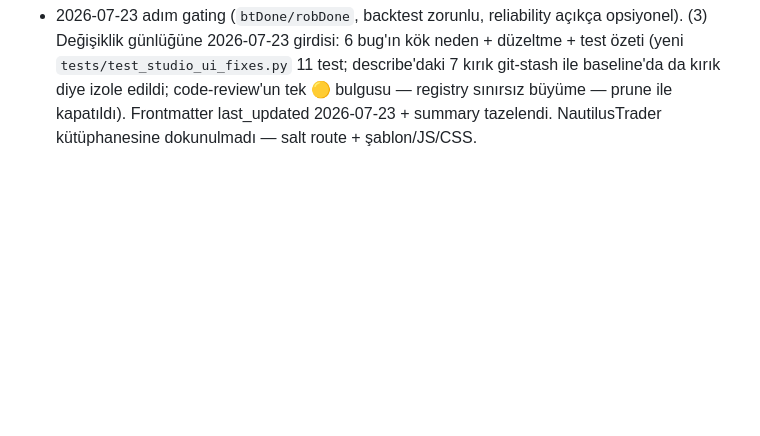
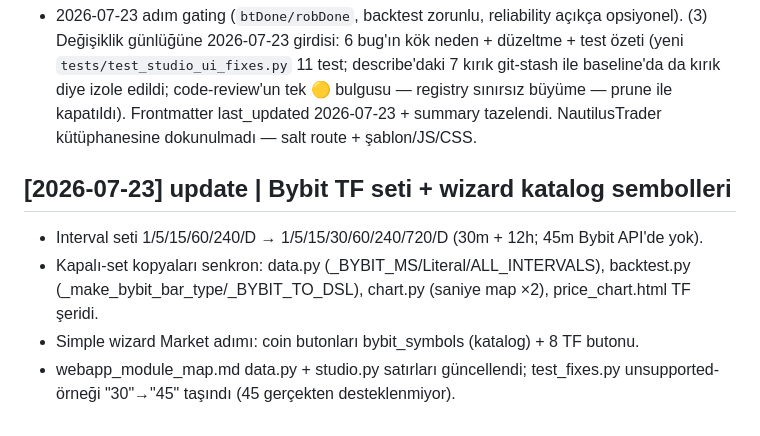
Before and after one commit to muratben19751/NAU_v18Jul, a Markdown page: nautilus_wiki/log.md, the part around the change. GitHub-like rendering; blank space fills up the shorter version.

```diff
--- a/nautilus_wiki/log.md
+++ b/nautilus_wiki/log.md
@@ -334,3 +334,11 @@ reparenting `swMoveNodes`) — önceki oturumda commit'lenmiş ama wiki'ye hiç
 da kırık diye izole edildi; code-review'un tek 🟡 bulgusu — registry sınırsız büyüme — prune
 ile kapatıldı). Frontmatter last_updated 2026-07-23 + summary tazelendi. NautilusTrader
 kütüphanesine dokunulmadı — salt route + şablon/JS/CSS.
+
+## [2026-07-23] update | Bybit TF seti + wizard katalog sembolleri
+- Interval seti 1/5/15/60/240/D → 1/5/15/30/60/240/720/D (30m + 12h; 45m Bybit API'de yok).
+- Kapalı-set kopyaları senkron: data.py (_BYBIT_MS/Literal/ALL_INTERVALS), backtest.py
+  (_make_bybit_bar_type/_BYBIT_TO_DSL), chart.py (saniye map ×2), price_chart.html TF şeridi.
+- Simple wizard Market adımı: coin butonları bybit_symbols (katalog) + 8 TF butonu.
+- webapp_module_map.md data.py + studio.py satırları güncellendi; test_fixes.py
+  unsupported-örneği "30"→"45" taşındı (45 gerçekten desteklenmiyor).
```
Also changed, not shown: nautilus_wiki/lint/2026-07-23_health.md (added, +13 -0 lines), 1 other file.
